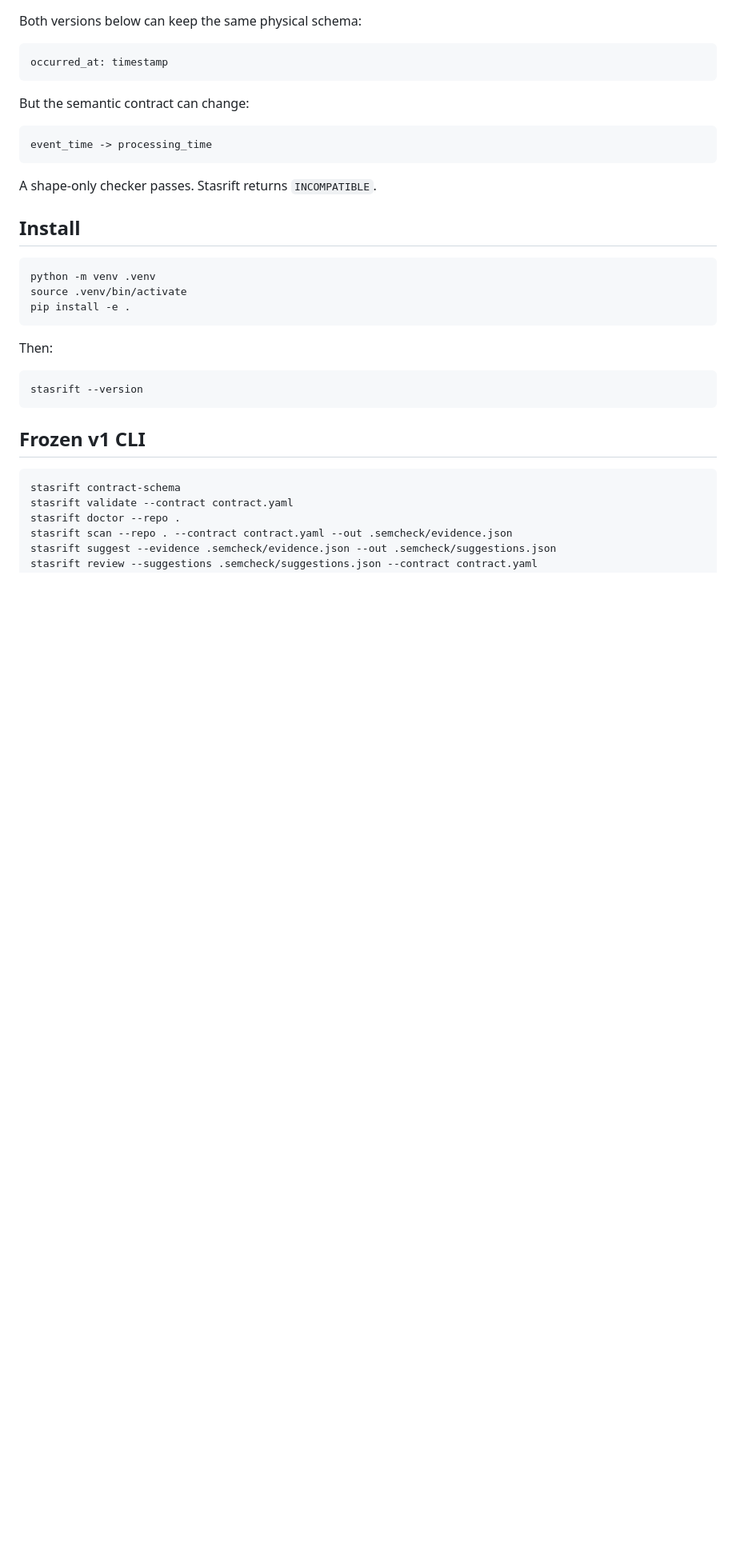
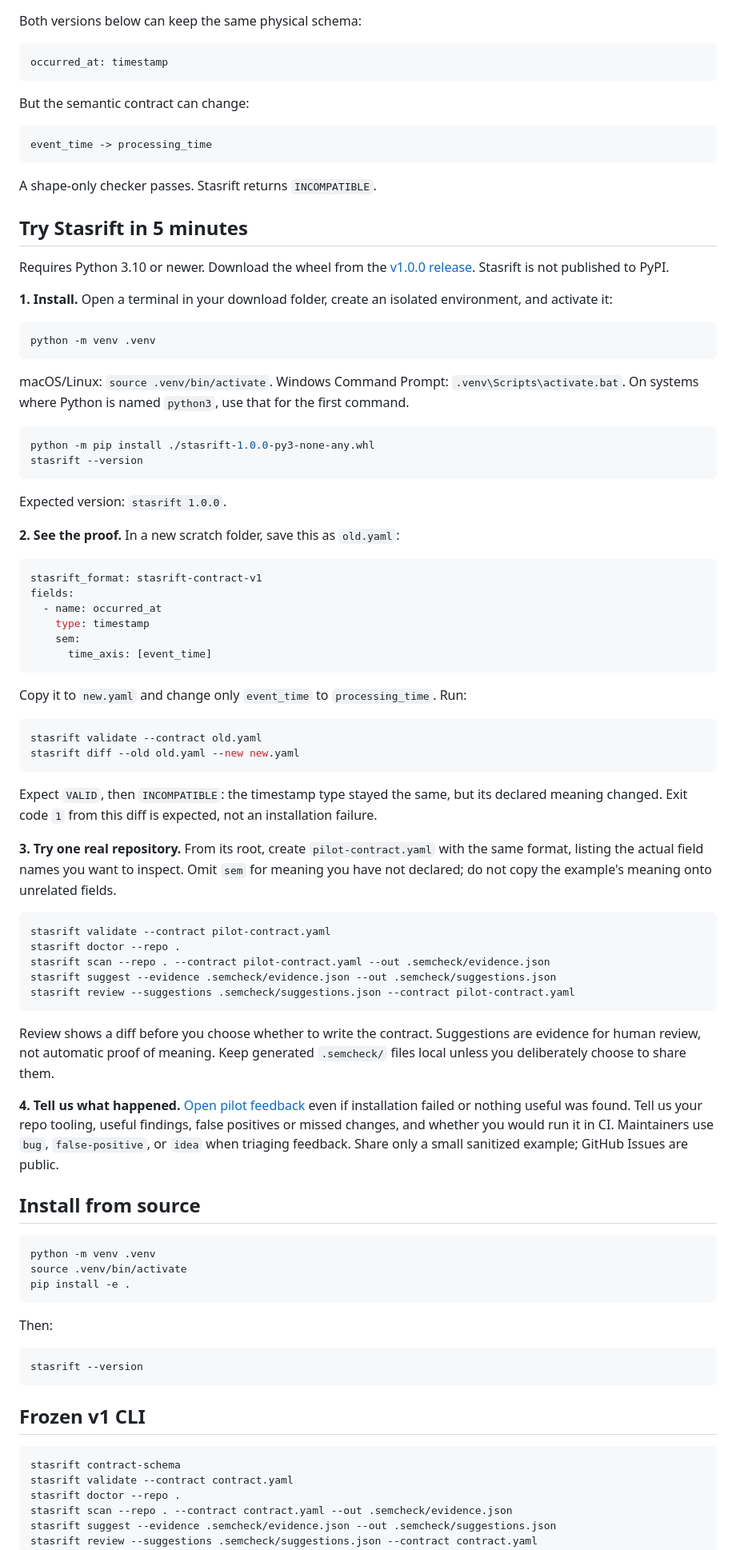
Before and after one commit to arkosom/stasrift, a Markdown page: README.md, the part around the change. Shown at 80% size. GitHub-like rendering; blank space fills up the shorter version.

Commit message:
Add five-minute public pilot guide
Document v1.0.0 wheel installation, a reproducible semantic diff, and real-repository pilot feedback.

````diff
--- a/README.md
+++ b/README.md
@@ -22,7 +22,73 @@ event_time -> processing_time
 
 A shape-only checker passes. Stasrift returns `INCOMPATIBLE`.
 
-## Install
+## Try Stasrift in 5 minutes
+
+Requires Python 3.10 or newer. Download the wheel from the
+[v1.0.0 release](https://github.com/arkosom/stasrift/releases/tag/v1.0.0).
+Stasrift is not published to PyPI.
+
+**1. Install.** Open a terminal in your download folder, create an isolated environment,
+and activate it:
+
+```bash
+python -m venv .venv
+```
+
+macOS/Linux: `source .venv/bin/activate`. Windows Command Prompt: `.venv\Scripts\activate.bat`.
+On systems where Python is named `python3`, use that for the first command.
+
+```bash
+python -m pip install ./stasrift-1.0.0-py3-none-any.whl
+stasrift --version
+```
+
+Expected version: `stasrift 1.0.0`.
+
+**2. See the proof.** In a new scratch folder, save this as `old.yaml`:
+
+```yaml
+stasrift_format: stasrift-contract-v1
+fields:
+  - name: occurred_at
+    type: timestamp
+    sem:
+      time_axis: [event_time]
+```
+
+Copy it to `new.yaml` and change only `event_time` to `processing_time`. Run:
+
+```bash
+stasrift validate --contract old.yaml
+stasrift diff --old old.yaml --new new.yaml
+```
+
+Expect `VALID`, then `INCOMPATIBLE`: the timestamp type stayed the same, but its
+declared meaning changed. Exit code `1` from this diff is expected, not an installation failure.
+
+**3. Try one real repository.** From its root, create `pilot-contract.yaml` with the
+same format, listing the actual field names you want to inspect. Omit `sem` for
+meaning you have not declared; do not copy the example's meaning onto unrelated fields.
+
+```bash
+stasrift validate --contract pilot-contract.yaml
+stasrift doctor --repo .
+stasrift scan --repo . --contract pilot-contract.yaml --out .semcheck/evidence.json
+stasrift suggest --evidence .semcheck/evidence.json --out .semcheck/suggestions.json
+stasrift review --suggestions .semcheck/suggestions.json --contract pilot-contract.yaml
+```
+
+Review shows a diff before you choose whether to write the contract. Suggestions
+are evidence for human review, not automatic proof of meaning. Keep generated
+`.semcheck/` files local unless you deliberately choose to share them.
+
+**4. Tell us what happened.** [Open pilot feedback](https://github.com/arkosom/stasrift/issues/new?template=pilot-feedback.yml)
+even if installation failed or nothing useful was found. Tell us your repo tooling,
+useful findings, false positives or missed changes, and whether you would run it in CI.
+Maintainers use `bug`, `false-positive`, or `idea` when triaging feedback.
+Share only a small sanitized example; GitHub Issues are public.
+
+## Install from source
 
 ```bash
 python -m venv .venv
````
